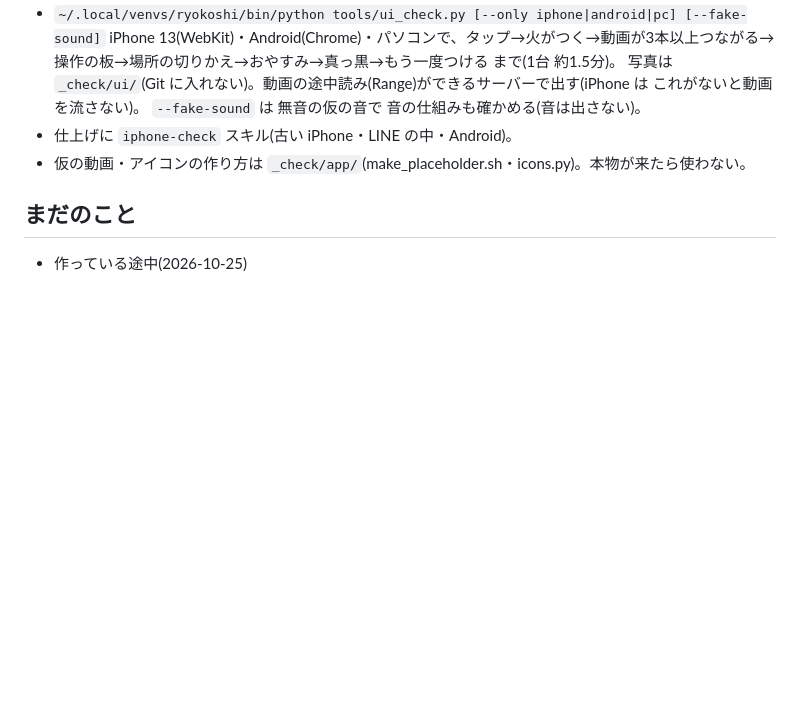
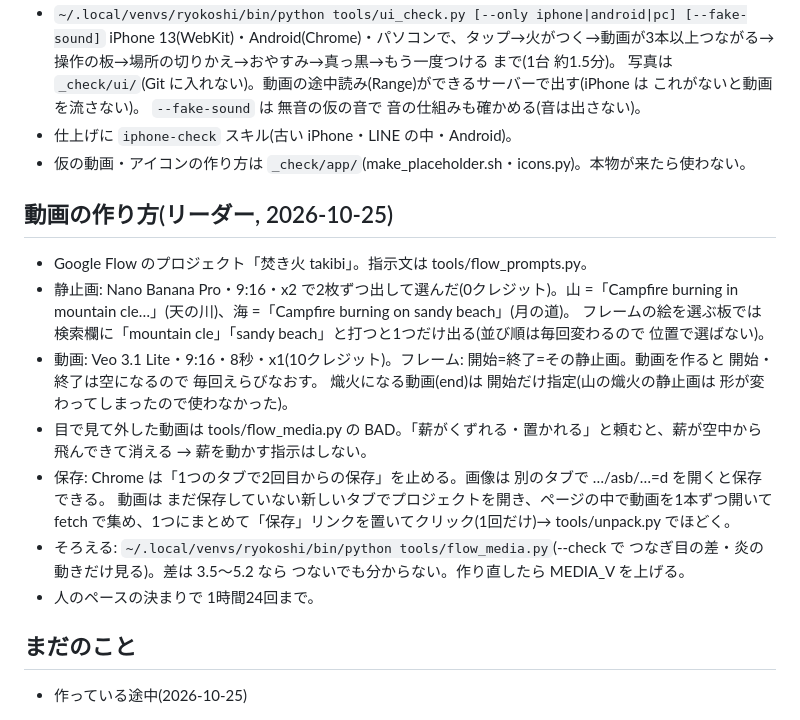
Before and after one commit to roguepink/takibi, a Markdown page: CLAUDE.md, the part around the change. Drawn GitHub-style; blank space fills up the shorter version.

Commit message:
説明書: 動画の作り方、場面で焚き火の音も入れかわること

```diff
--- a/CLAUDE.md
+++ b/CLAUDE.md
@@ -39,5 +39,17 @@
 - 仕上げに `iphone-check` スキル(古い iPhone・LINE の中・Android)。
 - 仮の動画・アイコンの作り方は `_check/app/`(make_placeholder.sh・icons.py)。本物が来たら使わない。
 
+## 動画の作り方(リーダー, 2026-10-25)
+- Google Flow のプロジェクト「焚き火 takibi」。指示文は tools/flow_prompts.py。
+- 静止画: Nano Banana Pro・9:16・x2 で2枚ずつ出して選んだ(0クレジット)。山 =「Campfire burning in mountain cle…」(天の川)、海 =「Campfire burning on sandy beach」(月の道)。
+  フレームの絵を選ぶ板では 検索欄に「mountain cle」「sandy beach」と打つと1つだけ出る(並び順は毎回変わるので 位置で選ばない)。
+- 動画: Veo 3.1 Lite・9:16・8秒・x1(10クレジット)。フレーム: 開始=終了=その静止画。動画を作ると 開始・終了は空になるので 毎回えらびなおす。
+  熾火になる動画(end)は 開始だけ指定(山の熾火の静止画は 形が変わってしまったので使わなかった)。
+- 目で見て外した動画は tools/flow_media.py の BAD。「薪がくずれる・置かれる」と頼むと、薪が空中から飛んできて消える → 薪を動かす指示はしない。
+- 保存: Chrome は「1つのタブで2回目からの保存」を止める。画像は 別のタブで …/asb/…=d を開くと保存できる。
+  動画は まだ保存していない新しいタブでプロジェクトを開き、ページの中で動画を1本ずつ開いて fetch で集め、1つにまとめて「保存」リンクを置いてクリック(1回だけ)→ tools/unpack.py でほどく。
+- そろえる: `~/.local/venvs/ryokoshi/bin/python tools/flow_media.py`(--check で つなぎ目の差・炎の動きだけ見る)。差は 3.5〜5.2 なら つないでも分からない。作り直したら MEDIA_V を上げる。
+- 人のペースの決まりで 1時間24回まで。
+
 ## まだのこと
 - 作っている途中(2026-10-25)
```
Also changed, not shown: docs/design.md (+1 -1 lines).
